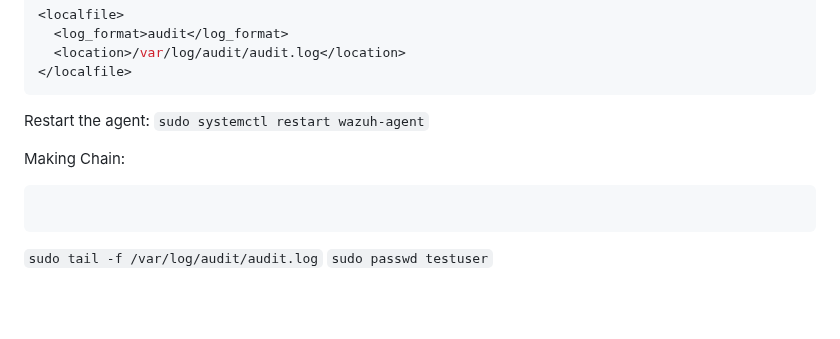
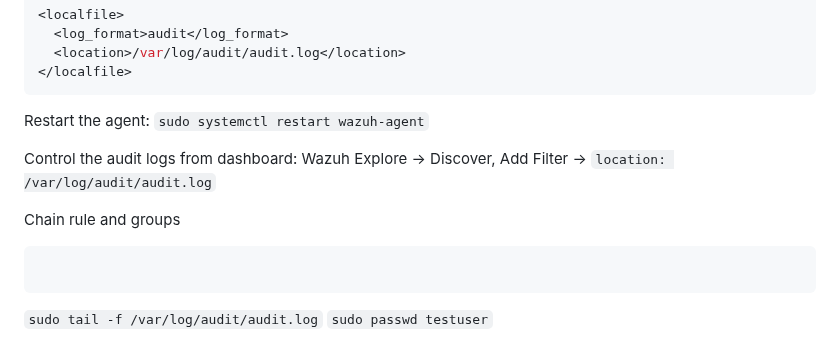
Before and after one commit to sefatuter/acme-siem, a Markdown page: README.md, the part around the change. Rendered like a GitHub page; blank space fills up the shorter version.

````diff
--- a/README.md
+++ b/README.md
@@ -756,8 +756,10 @@
 Restart the agent:
 ```sudo systemctl restart wazuh-agent```
 
+Control the audit logs from dashboard: Wazuh Explore -> Discover, Add Filter -> ```location: /var/log/audit/audit.log```
 
-Making Chain:
+
+Chain rule and groups
 ```xml
 
 ```
````
